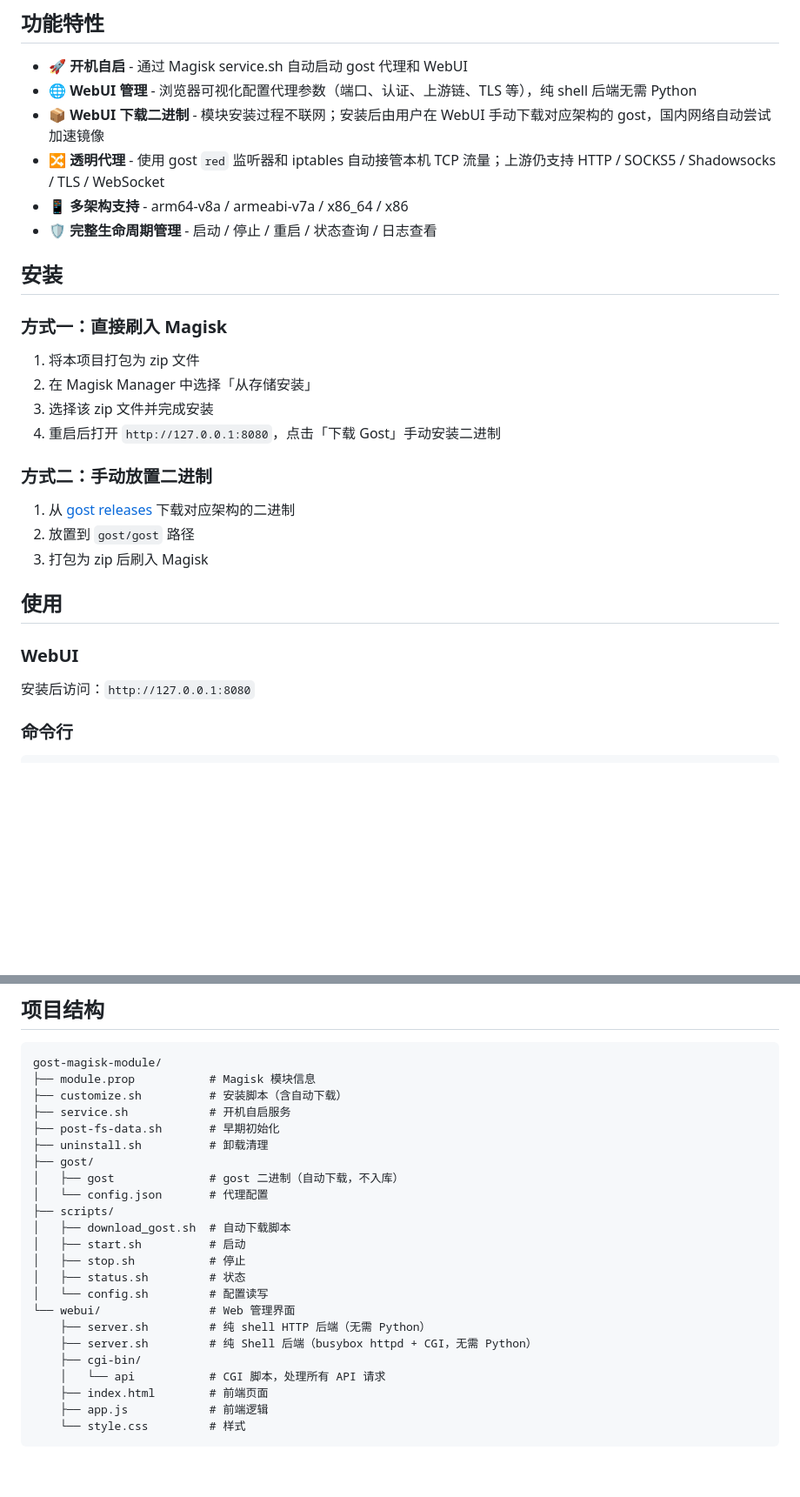
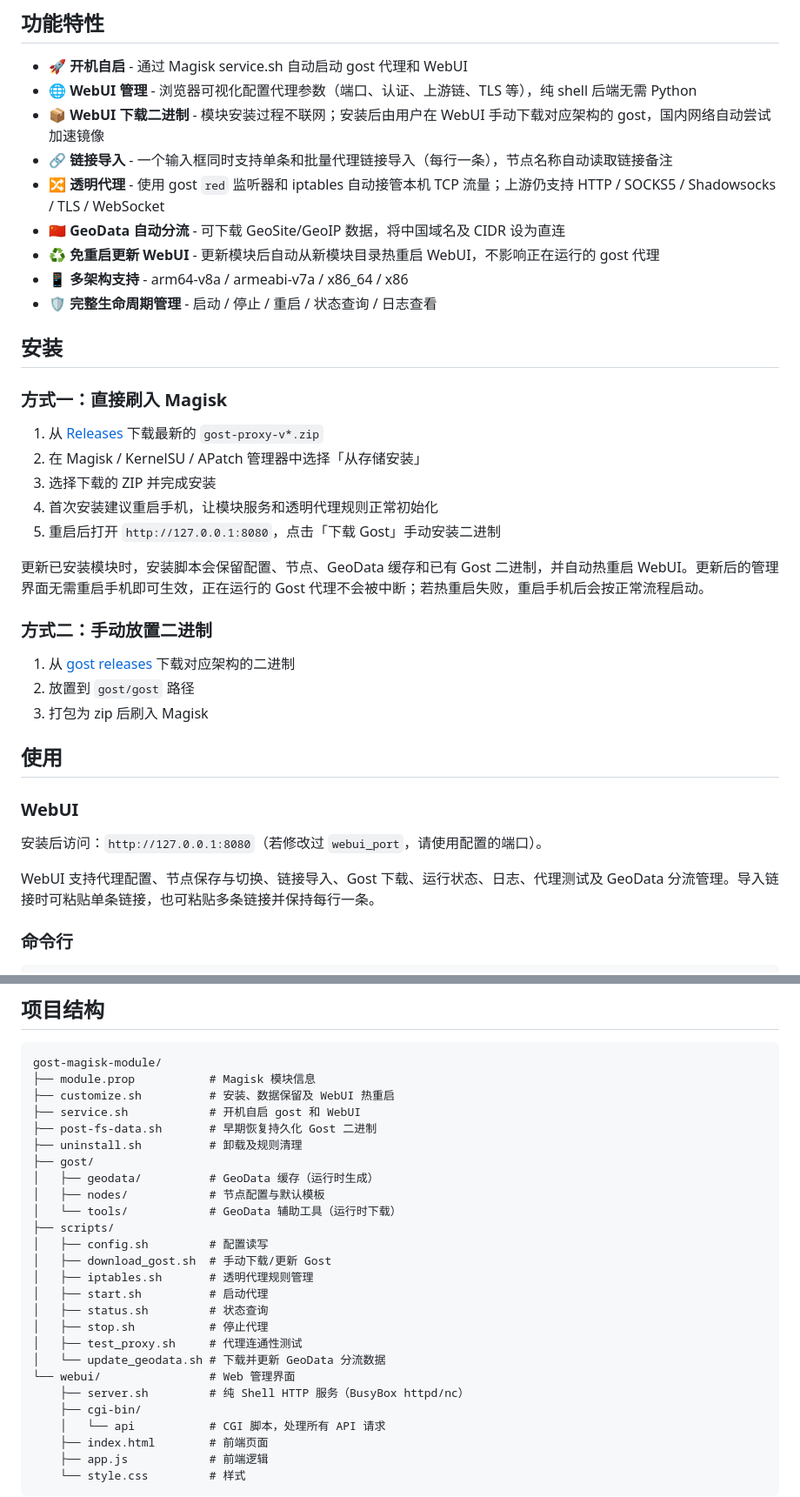
Before and after one commit to gowfqk/gost-for-magisk, a Markdown page: README.md, 2 parts joined by grey strips. Shown at 87% size. Drawn GitHub-style; blank space fills up the shorter version.

Commit message:
docs: update installation and WebUI guide

````diff
--- a/README.md
+++ b/README.md
@@ -7,7 +7,10 @@
 - 🚀 **开机自启** - 通过 Magisk service.sh 自动启动 gost 代理和 WebUI
 - 🌐 **WebUI 管理** - 浏览器可视化配置代理参数（端口、认证、上游链、TLS 等），纯 shell 后端无需 Python
 - 📦 **WebUI 下载二进制** - 模块安装过程不联网；安装后由用户在 WebUI 手动下载对应架构的 gost，国内网络自动尝试加速镜像
+- 🔗 **链接导入** - 一个输入框同时支持单条和批量代理链接导入（每行一条），节点名称自动读取链接备注
 - 🔀 **透明代理** - 使用 gost `red` 监听器和 iptables 自动接管本机 TCP 流量；上游仍支持 HTTP / SOCKS5 / Shadowsocks / TLS / WebSocket
+- 🇨🇳 **GeoData 自动分流** - 可下载 GeoSite/GeoIP 数据，将中国域名及 CIDR 设为直连
+- ♻️ **免重启更新 WebUI** - 更新模块后自动从新模块目录热重启 WebUI，不影响正在运行的 gost 代理
 - 📱 **多架构支持** - arm64-v8a / armeabi-v7a / x86_64 / x86
 - 🛡️ **完整生命周期管理** - 启动 / 停止 / 重启 / 状态查询 / 日志查看
 
@@ -15,10 +18,13 @@
 
 ### 方式一：直接刷入 Magisk
 
-1. 将本项目打包为 zip 文件
-2. 在 Magisk Manager 中选择「从存储安装」
-3. 选择该 zip 文件并完成安装
-4. 重启后打开 `http://127.0.0.1:8080`，点击「下载 Gost」手动安装二进制
+1. 从 [Releases](https://github.com/gowfqk/gost-for-magisk/releases) 下载最新的 `gost-proxy-v*.zip`
+2. 在 Magisk / KernelSU / APatch 管理器中选择「从存储安装」
+3. 选择下载的 ZIP 并完成安装
+4. 首次安装建议重启手机，让模块服务和透明代理规则正常初始化
+5. 重启后打开 `http://127.0.0.1:8080`，点击「下载 Gost」手动安装二进制
+
+更新已安装模块时，安装脚本会保留配置、节点、GeoData 缓存和已有 Gost 二进制，并自动热重启 WebUI。更新后的管理界面无需重启手机即可生效，正在运行的 Gost 代理不会被中断；若热重启失败，重启手机后会按正常流程启动。
 
 ### 方式二：手动放置二进制
 
@@ -30,7 +36,9 @@
 
 ### WebUI
 
-安装后访问：`http://127.0.0.1:8080`
+安装后访问：`http://127.0.0.1:8080`（若修改过 `webui_port`，请使用配置的端口）。
+
+WebUI 支持代理配置、节点保存与切换、链接导入、Gost 下载、运行状态、日志、代理测试及 GeoData 分流管理。导入链接时可粘贴单条链接，也可粘贴多条链接并保持每行一条。
 
 ### 命令行
 
@@ -84,22 +92,25 @@ WebUI 的「下载 Gost」按钮会调用 `scripts/download_gost.sh`；安装模
 ```
 gost-magisk-module/
 ├── module.prop           # Magisk 模块信息
-├── customize.sh          # 安装脚本（含自动下载）
-├── service.sh            # 开机自启服务
-├── post-fs-data.sh       # 早期初始化
-├── uninstall.sh          # 卸载清理
+├── customize.sh          # 安装、数据保留及 WebUI 热重启
+├── service.sh            # 开机自启 gost 和 WebUI
+├── post-fs-data.sh       # 早期恢复持久化 Gost 二进制
+├── uninstall.sh          # 卸载及规则清理
 ├── gost/
-│   ├── gost              # gost 二进制（自动下载，不入库）
-│   └── config.json       # 代理配置
+│   ├── geodata/          # GeoData 缓存（运行时生成）
+│   ├── nodes/            # 节点配置与默认模板
+│   └── tools/            # GeoData 辅助工具（运行时下载）
 ├── scripts/
-│   ├── download_gost.sh  # 自动下载脚本
-│   ├── start.sh          # 启动
-│   ├── stop.sh           # 停止
-│   ├── status.sh         # 状态
-│   └── config.sh         # 配置读写
+│   ├── config.sh         # 配置读写
+│   ├── download_gost.sh  # 手动下载/更新 Gost
+│   ├── iptables.sh       # 透明代理规则管理
+│   ├── start.sh          # 启动代理
+│   ├── status.sh         # 状态查询
+│   ├── stop.sh           # 停止代理
+│   ├── test_proxy.sh     # 代理连通性测试
+│   └── update_geodata.sh # 下载并更新 GeoData 分流数据
 └── webui/                # Web 管理界面
-    ├── server.sh         # 纯 shell HTTP 后端（无需 Python）
-    ├── server.sh         # 纯 Shell 后端（busybox httpd + CGI，无需 Python）
+    ├── server.sh         # 纯 Shell HTTP 服务（BusyBox httpd/nc）
     ├── cgi-bin/
     │   └── api           # CGI 脚本，处理所有 API 请求
     ├── index.html        # 前端页面
````
Also changed, not shown: other parts of README.md (+1 -1 lines).
